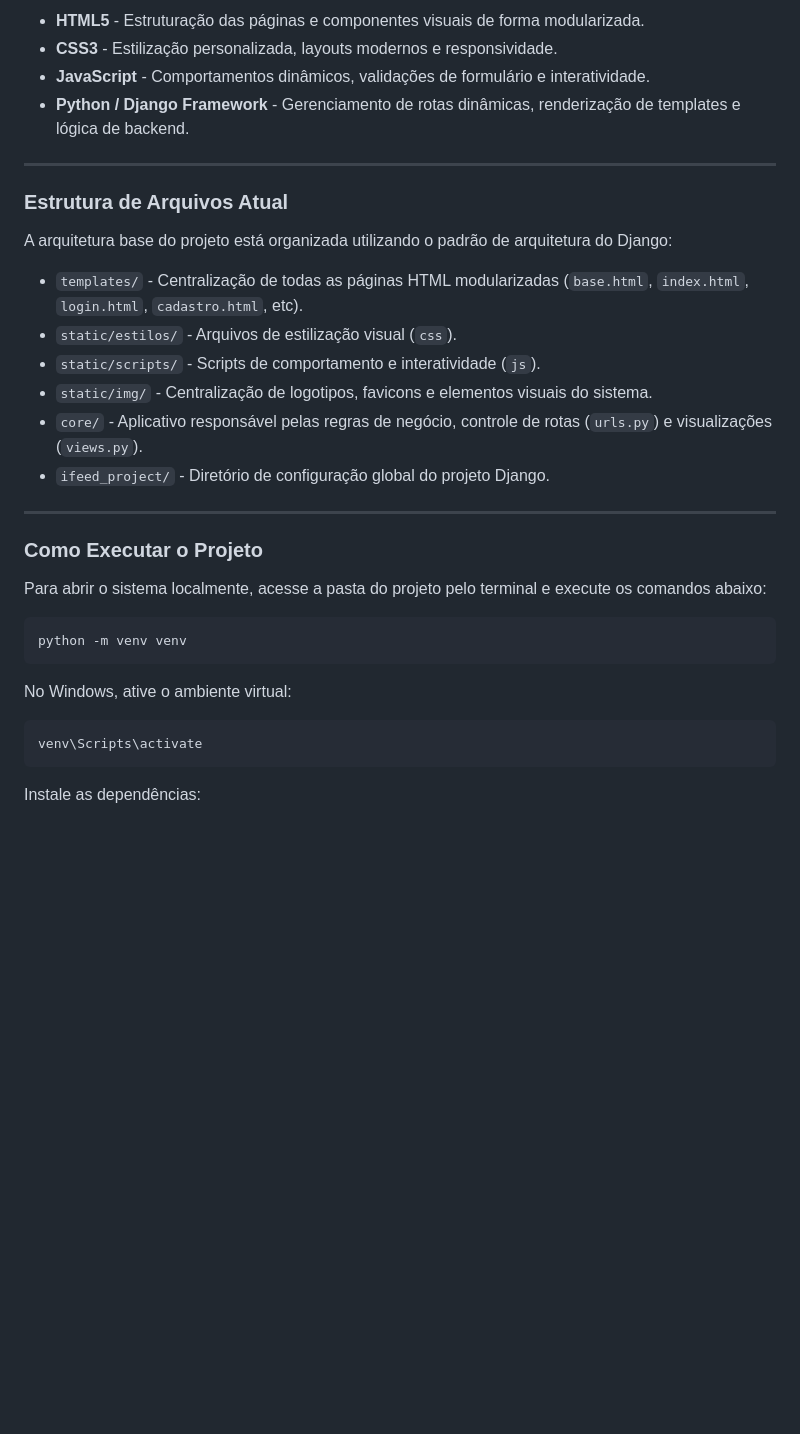
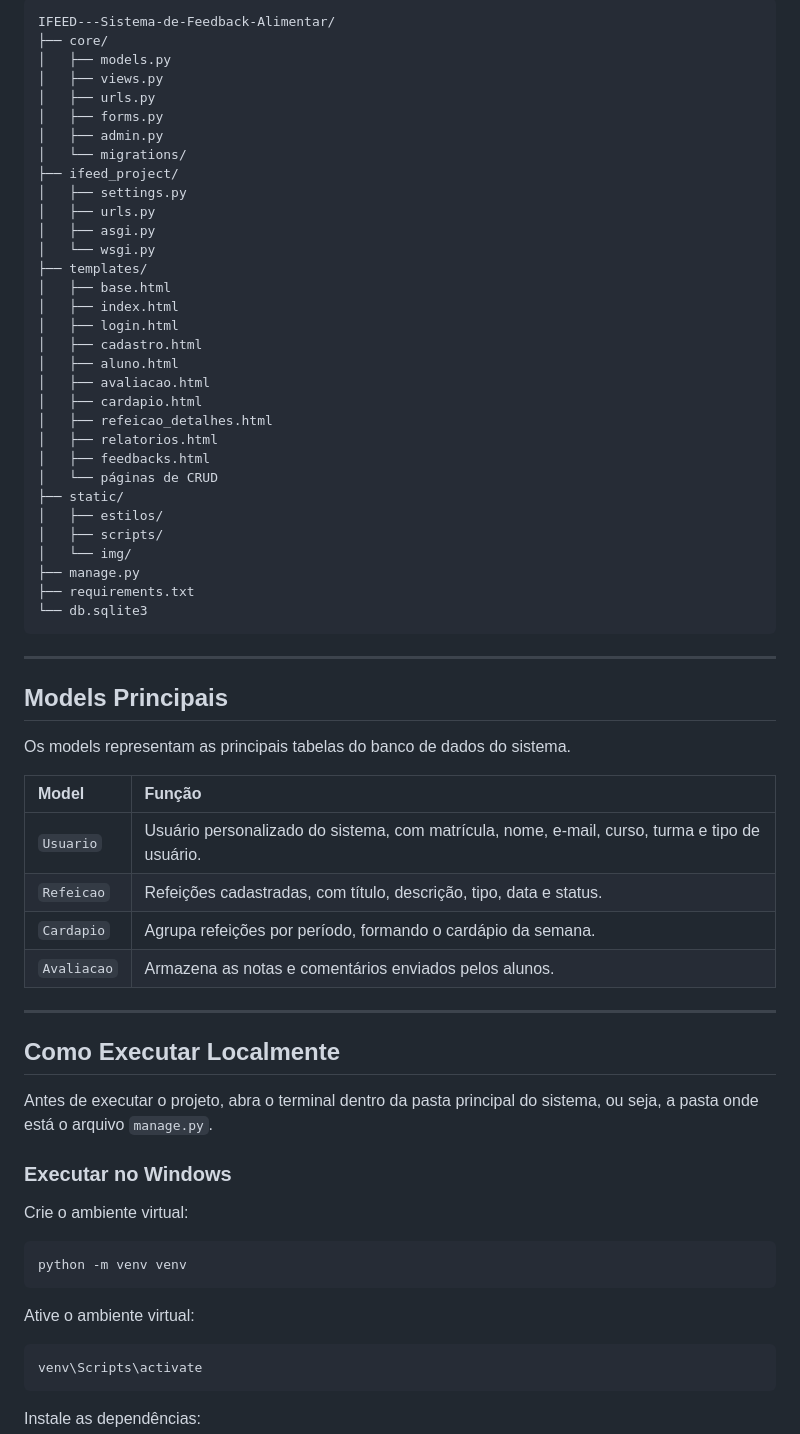
Before and after one commit to fraan-dev/IFEED---Sistema-de-Feedback-Alimentar, a Markdown page: readme.md, the part around one of its changes. GitHub-like rendering; blank space fills up the shorter version.

````diff
--- a/readme.md
+++ b/readme.md
@@ -35,32 +71,67 @@ O projeto utiliza um conjunto de tecnologias modernas para a construção da sua
 
-*  **HTML5** - Estruturação das páginas e componentes visuais de forma modularizada.
-*  **CSS3** - Estilização personalizada, layouts modernos e responsividade.
-*  **JavaScript** - Comportamentos dinâmicos, validações de formulário e interatividade.
-*  **Python / Django Framework** - Gerenciamento de rotas dinâmicas, renderização de templates e lógica de backend.
+```text
+IFEED---Sistema-de-Feedback-Alimentar/
+├── core/
+│   ├── models.py
+│   ├── views.py
+│   ├── urls.py
+│   ├── forms.py
+│   ├── admin.py
+│   └── migrations/
+├── ifeed_project/
+│   ├── settings.py
+│   ├── urls.py
+│   ├── asgi.py
+│   └── wsgi.py
+├── templates/
+│   ├── base.html
+│   ├── index.html
+│   ├── login.html
+│   ├── cadastro.html
+│   ├── aluno.html
+│   ├── avaliacao.html
+│   ├── cardapio.html
+│   ├── refeicao_detalhes.html
+│   ├── relatorios.html
+│   ├── feedbacks.html
+│   └── páginas de CRUD
+├── static/
+│   ├── estilos/
+│   ├── scripts/
+│   └── img/
+├── manage.py
+├── requirements.txt
+└── db.sqlite3
+```
 
 ---
 
-###  Estrutura de Arquivos Atual
-A arquitetura base do projeto está organizada utilizando o padrão de arquitetura do Django:
+## Models Principais
 
-* `templates/` - Centralização de todas as páginas HTML modularizadas (`base.html`, `index.html`, `login.html`, `cadastro.html`, etc).
-* `static/estilos/` - Arquivos de estilização visual (`css`).
-* `static/scripts/` - Scripts de comportamento e interatividade (`js`).
-* `static/img/` - Centralização de logotipos, favicons e elementos visuais do sistema.
-* `core/` - Aplicativo responsável pelas regras de negócio, controle de rotas (`urls.py`) e visualizações (`views.py`).
-* `ifeed_project/` - Diretório de configuração global do projeto Django.
+Os models representam as principais tabelas do banco de dados do sistema.
+
+| Model | Função |
+| :--- | :--- |
+| `Usuario` | Usuário personalizado do sistema, com matrícula, nome, e-mail, curso, turma e tipo de usuário. |
+| `Refeicao` | Refeições cadastradas, com título, descrição, tipo, data e status. |
+| `Cardapio` | Agrupa refeições por período, formando o cardápio da semana. |
+| `Avaliacao` | Armazena as notas e comentários enviados pelos alunos. |
 
 ---
 
-### Como Executar o Projeto
+## Como Executar Localmente
 
-Para abrir o sistema localmente, acesse a pasta do projeto pelo terminal e execute os comandos abaixo:
+Antes de executar o projeto, abra o terminal dentro da pasta principal do sistema, ou seja, a pasta onde está o arquivo `manage.py`.
+
+### Executar no Windows
+
+Crie o ambiente virtual:
 
 ```bash
 python -m venv venv
 ```
 
-No Windows, ative o ambiente virtual:
+Ative o ambiente virtual:
 
 ```bash
 venv\Scripts\activate
````
Also changed, not shown: other parts of readme.md (+145 -42 lines).
